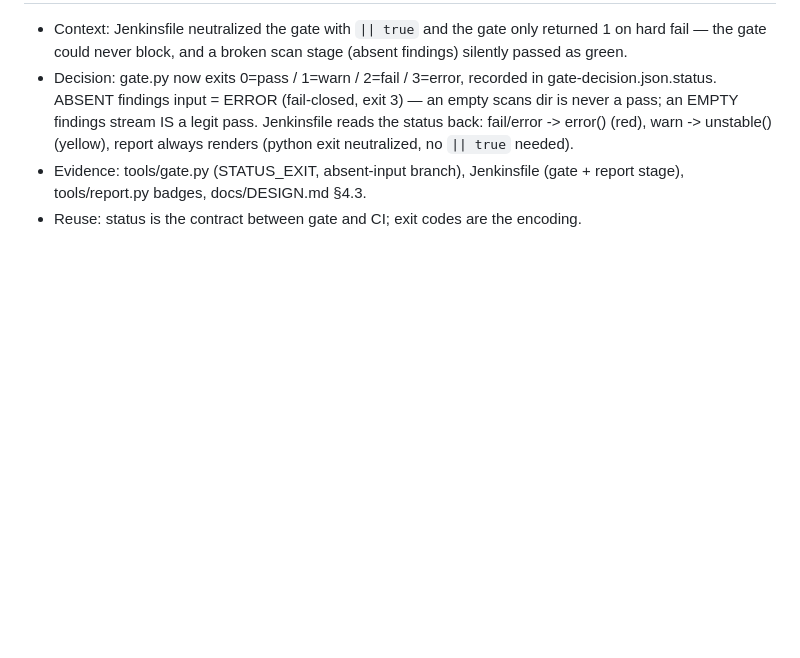
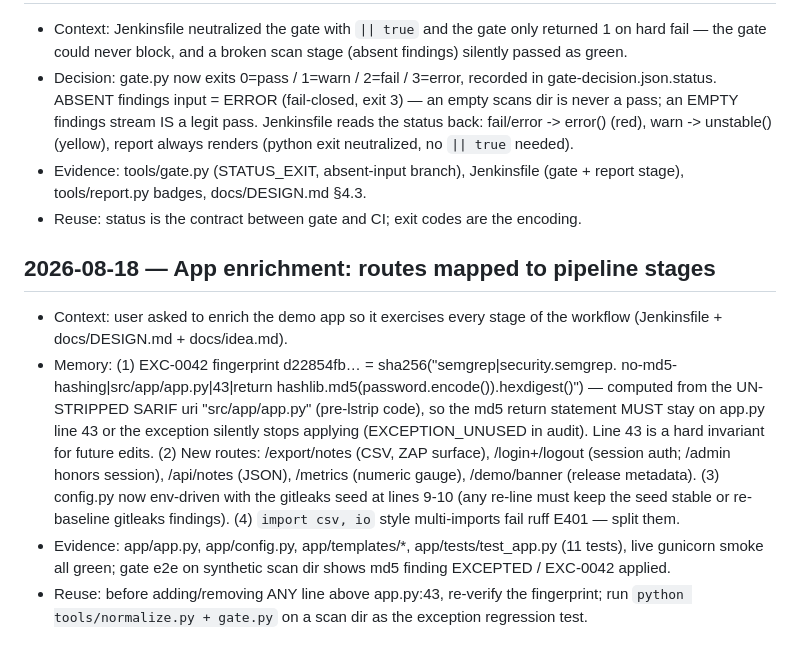
Before and after one commit to PadishahIII/devsecops-demo, a Markdown page: .memory-bank/decisions.md, the part around the change. Drawn GitHub-style; blank space fills up the shorter version.

Commit message:
memory: app.py:43 md5 line is an EXC-0042 fingerprint invariant

```diff
--- a/.memory-bank/decisions.md
+++ b/.memory-bank/decisions.md
@@ -88,3 +88,24 @@
 - Evidence: tools/gate.py (STATUS_EXIT, absent-input branch), Jenkinsfile
   (gate + report stage), tools/report.py badges, docs/DESIGN.md §4.3.
 - Reuse: status is the contract between gate and CI; exit codes are the encoding.
+
+## 2026-08-18 — App enrichment: routes mapped to pipeline stages
+- Context: user asked to enrich the demo app so it exercises every stage of the
+  workflow (Jenkinsfile + docs/DESIGN.md + docs/idea.md).
+- Memory: (1) EXC-0042 fingerprint d22854fb… = sha256("semgrep|security.semgrep.
+  no-md5-hashing|src/app/app.py|43|return hashlib.md5(password.encode()).hexdigest()")
+  — computed from the UN-STRIPPED SARIF uri "src/app/app.py" (pre-lstrip code),
+  so the md5 return statement MUST stay on app.py line 43 or the exception
+  silently stops applying (EXCEPTION_UNUSED in audit). Line 43 is a hard
+  invariant for future edits. (2) New routes: /export/notes (CSV, ZAP surface),
+  /login+/logout (session auth; /admin honors session), /api/notes (JSON),
+  /metrics (numeric gauge), /demo/banner (release metadata). (3) config.py now
+  env-driven with the gitleaks seed at lines 9-10 (any re-line must keep the
+  seed stable or re-baseline gitleaks findings). (4) `import csv, io` style
+  multi-imports fail ruff E401 — split them.
+- Evidence: app/app.py, app/config.py, app/templates/*, app/tests/test_app.py
+  (11 tests), live gunicorn smoke all green; gate e2e on synthetic scan dir
+  shows md5 finding EXCEPTED / EXC-0042 applied.
+- Reuse: before adding/removing ANY line above app.py:43, re-verify the
+  fingerprint; run `python tools/normalize.py + gate.py` on a scan dir as the
+  exception regression test.
```
